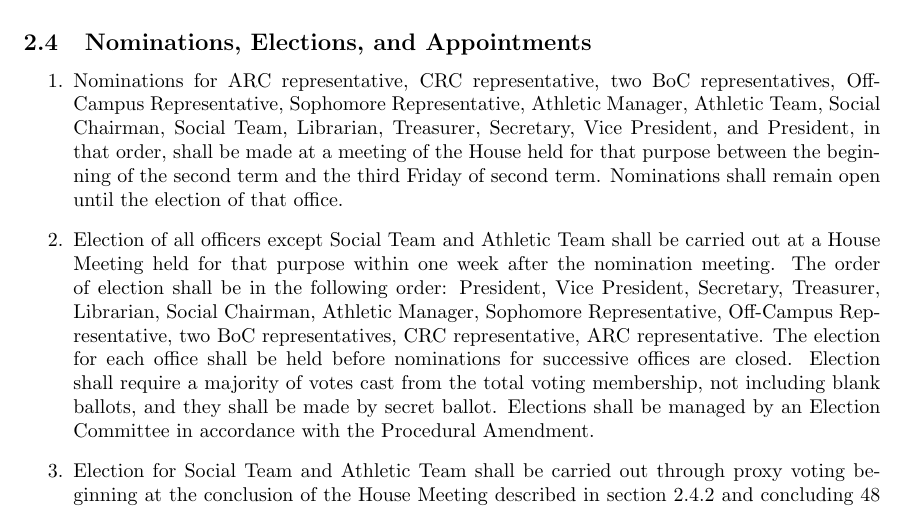
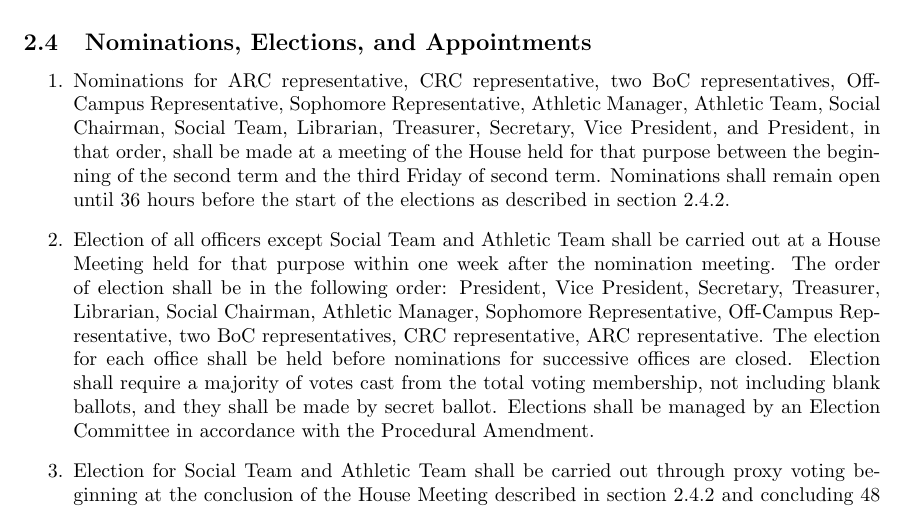
Before and after one commit to VenerableHouse/VenerableConstitution, a LaTeX document (constitution.tex): part of page 4 of 11, cut so that both start at the same text. Compiled offline with pdfLaTeX.

Commit message:
Election Signup Deadline Amendment (Passed on 2/24/16)
Proposed By: Elliot Simon
Endorsed By: Tim Liu, Henry Swanson

Justification:

This amendment places a deadline on when you can sign up for an elected
position. This deadline is set as 36 hours prior to the start of the
elections meeting. Should the timing for ath and soc teams be changed,
these teams would still need to be decided 36 hours before the start of
the normal election meeting.

The goal of this is to create an absolute time at which point the list of
candidates is completely set before elections begin. This enables Absentee
voters to place their votes without any possibility of the ballot changing
after their vote was submitted. Since many people have real and reasonable
conflicts with the election meeting and cannot attend, it is reasonable to
create an opportunity for them to express their full preference on all
candidates.

```diff
--- a/constitution.tex
+++ b/constitution.tex
@@ -78,7 +78,7 @@ Each officer shall be a Full Member of the House when elected and during his ter
 \end{enumerate}
 \subsection{Nominations, Elections, and Appointments}
 \begin{enumerate}
-\item Nominations for ARC representative, CRC representative, two BoC representatives, Off-Campus Representative, Sophomore Representative, Athletic Manager, Athletic Team, Social Chairman, Social Team, Librarian, Treasurer, Secretary, Vice President, and President, in that order, shall be made at a meeting of the House held for that purpose between the beginning of the second term and the third Friday of second term. Nominations shall remain open until the election of that office.
+\item Nominations for ARC representative, CRC representative, two BoC representatives, Off-Campus Representative, Sophomore Representative, Athletic Manager, Athletic Team, Social Chairman, Social Team, Librarian, Treasurer, Secretary, Vice President, and President, in that order, shall be made at a meeting of the House held for that purpose between the beginning of the second term and the third Friday of second term. Nominations shall remain open until 36 hours before the start of the elections as described in section 2.4.2.
 \item Election of all officers except Social Team and Athletic Team shall be carried out at a House Meeting held for that purpose within one week after the nomination meeting. The order of election shall be in the following order: President, Vice President, Secretary, Treasurer, Librarian, Social Chairman, Athletic Manager, Sophomore Representative, Off-Campus Representative, two BoC representatives, CRC representative, ARC representative. The election for each office shall be held before nominations for successive offices are closed. Election shall require a majority of votes cast from the total voting membership, not including blank ballots, and they shall be made by secret ballot. Elections shall be managed by an Election Committee in accordance with the Procedural Amendment.
 \item Election for Social Team and Athletic Team shall be carried out through proxy voting beginning at the conclusion of the House Meeting described in section 2.4.2 and concluding 48 hours later. The elections shall be managed by the Election Committee.
 \item For the election of the BoC representatives, both candidates shall be chosen via Repeated Alternative Vote Procedure (RAL).
```
Also changed, not shown: constitution.pdf.
